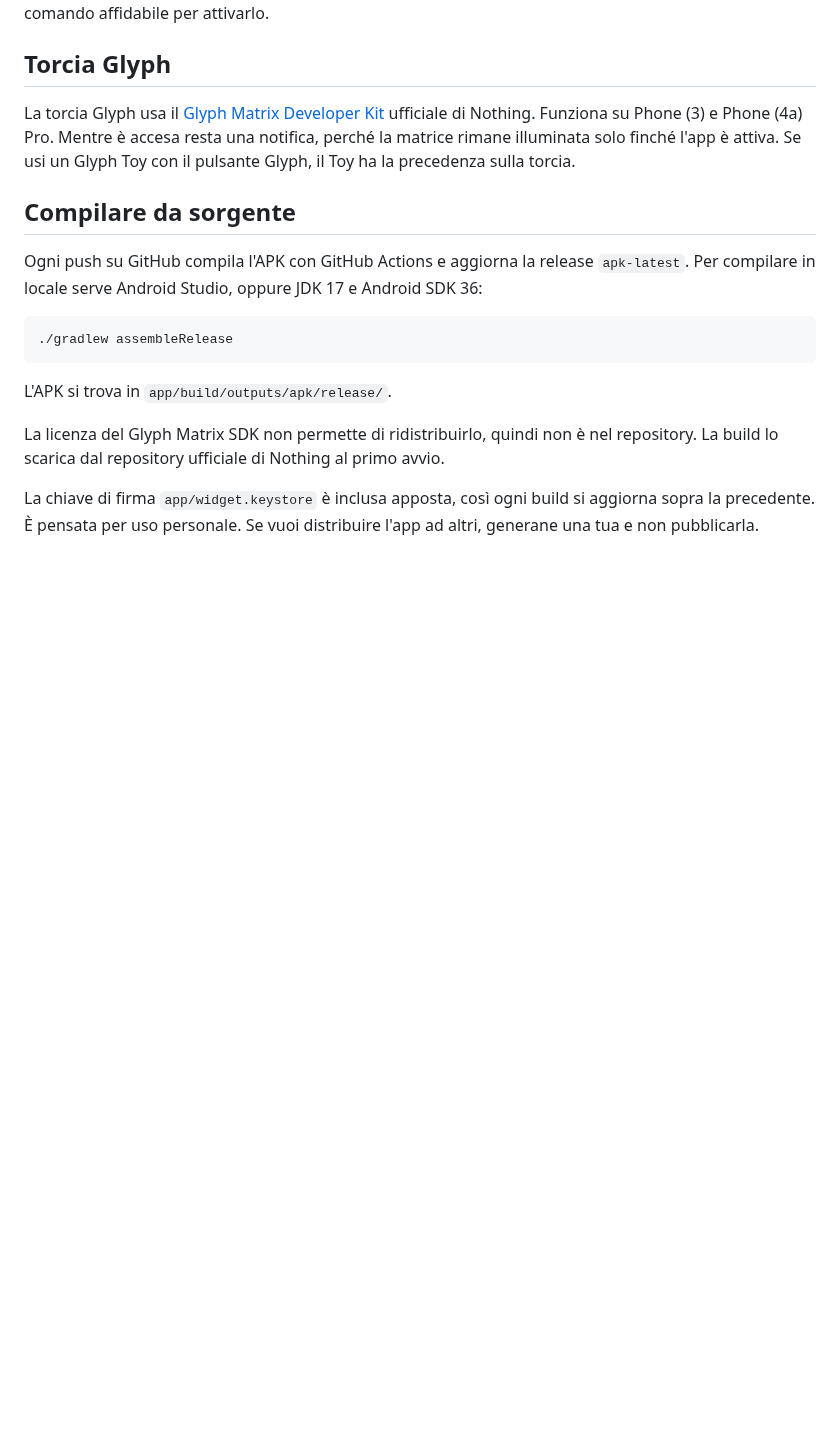
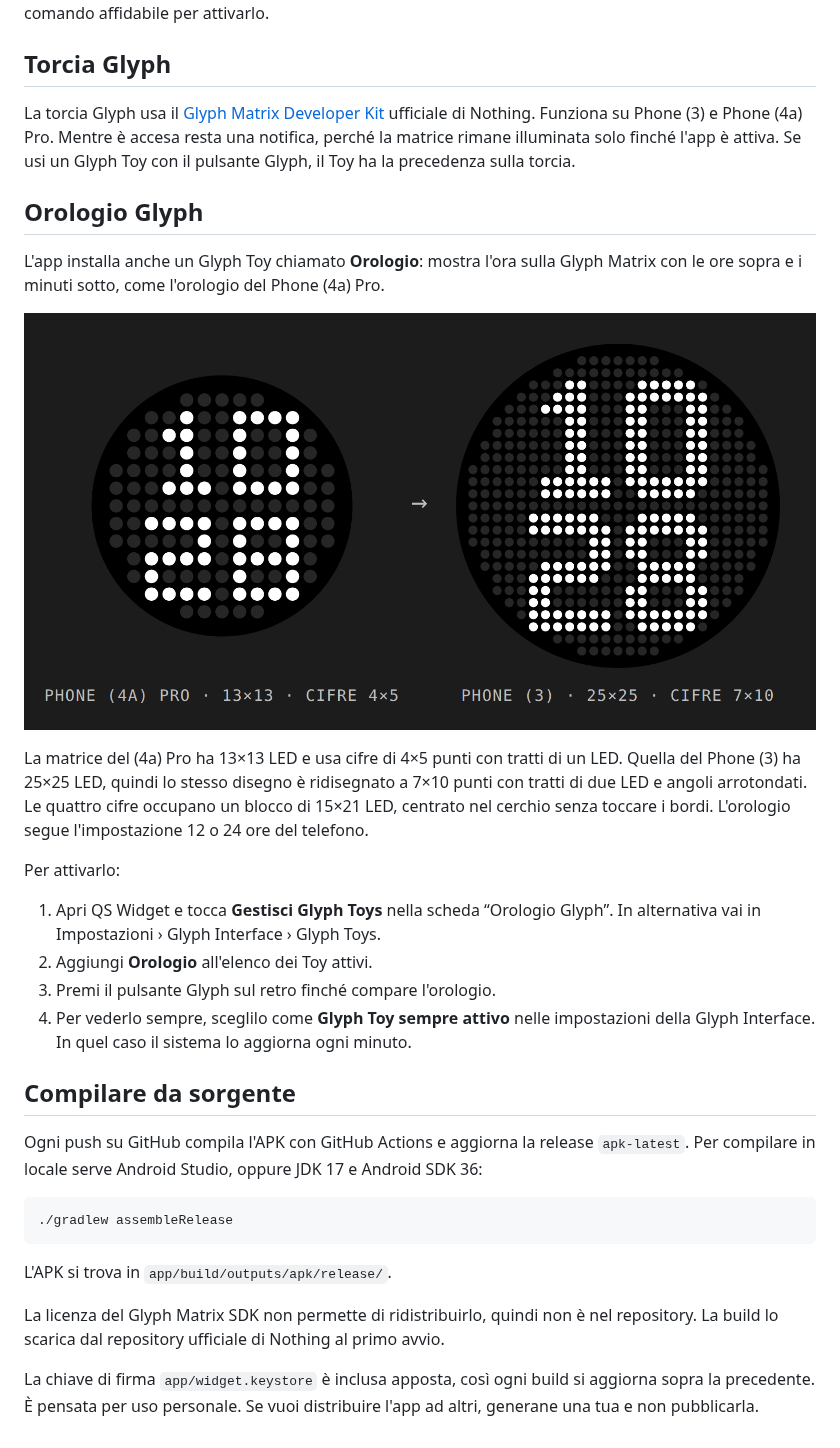
Before and after one commit to Matte743/Widget-, a Markdown page: README.md, the part around the change. Rendered like a GitHub page; pictures changed too: docs/glyph-clock.png (added); blank space fills up the shorter version.

```diff
--- a/README.md
+++ b/README.md
@@ -58,6 +58,24 @@ Funziona su Phone (3) e Phone (4a) Pro.
 Mentre è accesa resta una notifica, perché la matrice rimane illuminata solo finché l'app è attiva.
 Se usi un Glyph Toy con il pulsante Glyph, il Toy ha la precedenza sulla torcia.
 
+## Orologio Glyph
+
+L'app installa anche un Glyph Toy chiamato **Orologio**: mostra l'ora sulla Glyph Matrix con le ore sopra e i minuti sotto, come l'orologio del Phone (4a) Pro.
+
+![Orologio Glyph su Phone (4a) Pro e Phone (3)](docs/glyph-clock.png)
+
+La matrice del (4a) Pro ha 13×13 LED e usa cifre di 4×5 punti con tratti di un LED.
+Quella del Phone (3) ha 25×25 LED, quindi lo stesso disegno è ridisegnato a 7×10 punti con tratti di due LED e angoli arrotondati.
+Le quattro cifre occupano un blocco di 15×21 LED, centrato nel cerchio senza toccare i bordi.
+L'orologio segue l'impostazione 12 o 24 ore del telefono.
+
+Per attivarlo:
+
+1. Apri QS Widget e tocca **Gestisci Glyph Toys** nella scheda “Orologio Glyph”. In alternativa vai in Impostazioni › Glyph Interface › Glyph Toys.
+2. Aggiungi **Orologio** all'elenco dei Toy attivi.
+3. Premi il pulsante Glyph sul retro finché compare l'orologio.
+4. Per vederlo sempre, sceglilo come **Glyph Toy sempre attivo** nelle impostazioni della Glyph Interface. In quel caso il sistema lo aggiorna ogni minuto.
+
 ## Compilare da sorgente
 
 Ogni push su GitHub compila l'APK con GitHub Actions e aggiorna la release `apk-latest`.
```
Also changed, not shown: 6 other files.
